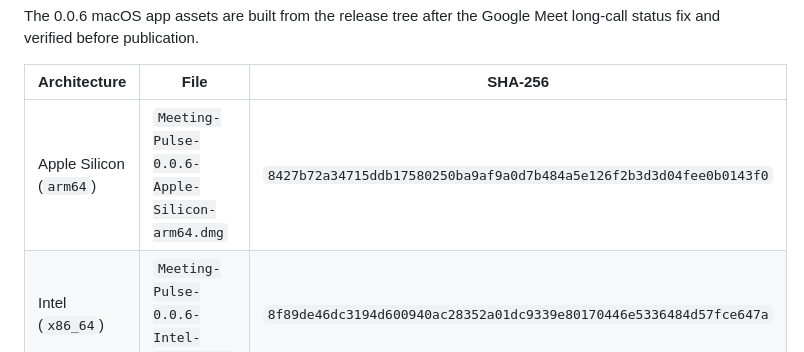
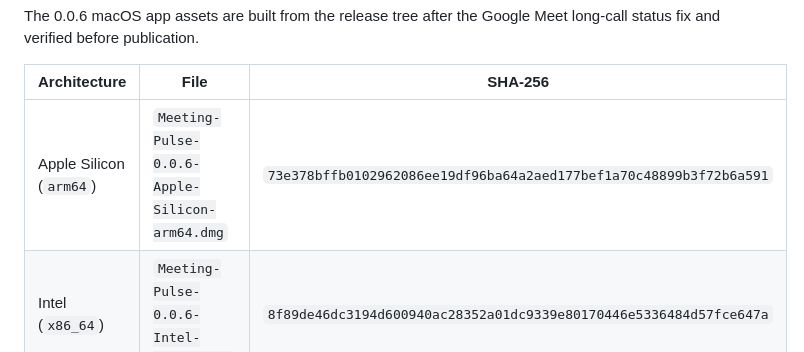
Before and after one commit to mknmohit/meeting-pulse, a Markdown page: docs/setup/release.md, the part around the change. GitHub-like rendering.

Commit message:
Document 0.0.6 release assets

```diff
--- a/docs/setup/release.md
+++ b/docs/setup/release.md
@@ -53,7 +53,7 @@ long-call status fix and verified before publication.
 
 | Architecture | File | SHA-256 |
 |---|---|---|
-| Apple Silicon (`arm64`) | `Meeting-Pulse-0.0.6-Apple-Silicon-arm64.dmg` | `8427b72a34715ddb17580250ba9af9a0d7b484a5e126f2b3d3d04fee0b0143f0` |
+| Apple Silicon (`arm64`) | `Meeting-Pulse-0.0.6-Apple-Silicon-arm64.dmg` | `73e378bffb0102962086ee19df96ba64a2aed177bef1a70c48899b3f72b6a591` |
 | Intel (`x86_64`) | `Meeting-Pulse-0.0.6-Intel-x86_64.dmg` | `8f89de46dc3194d600940ac28352a01dc9339e80170446e5336484d57fce647a` |
 
 Both assets pass `hdiutil verify` and contain only their named target
```
Also changed, not shown: CHANGELOG.md (+1 -1 lines).
